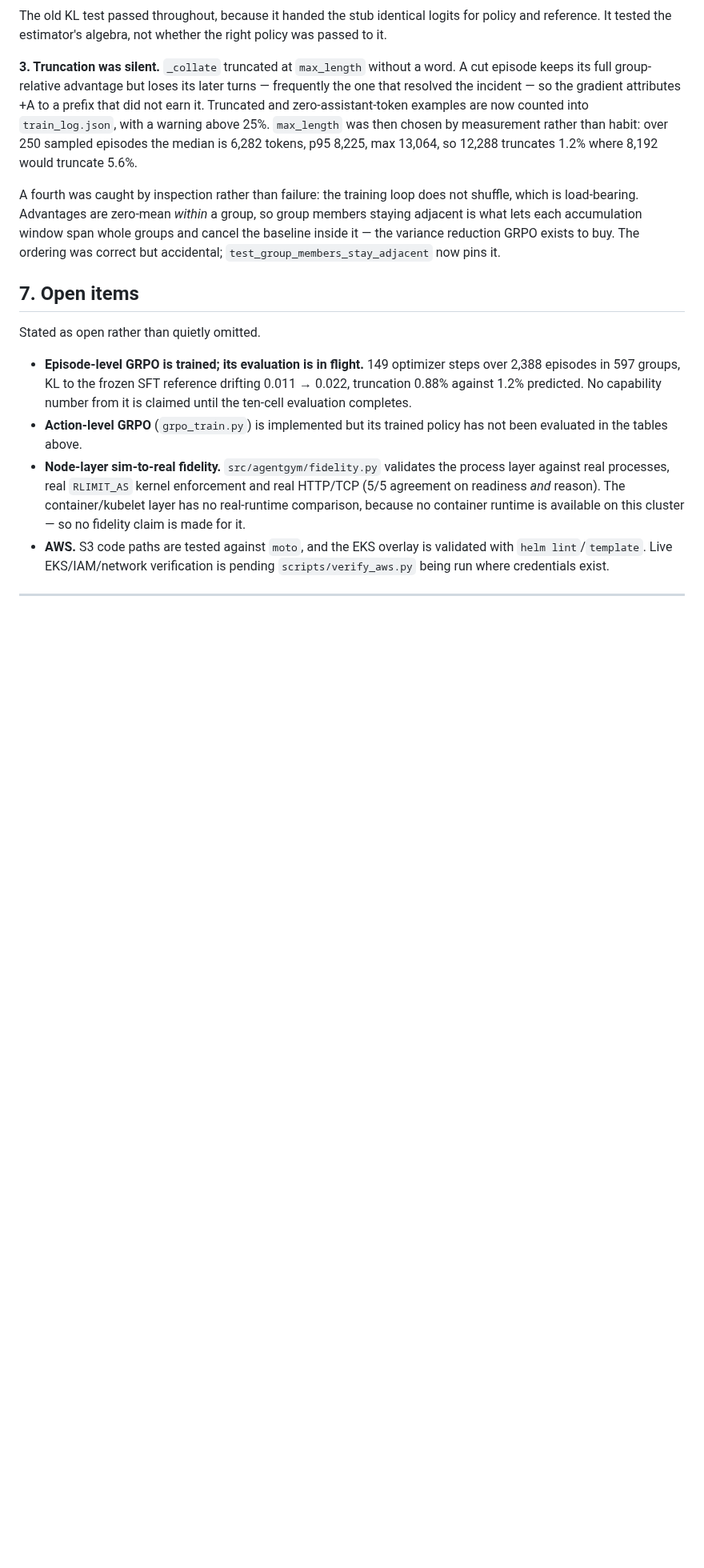
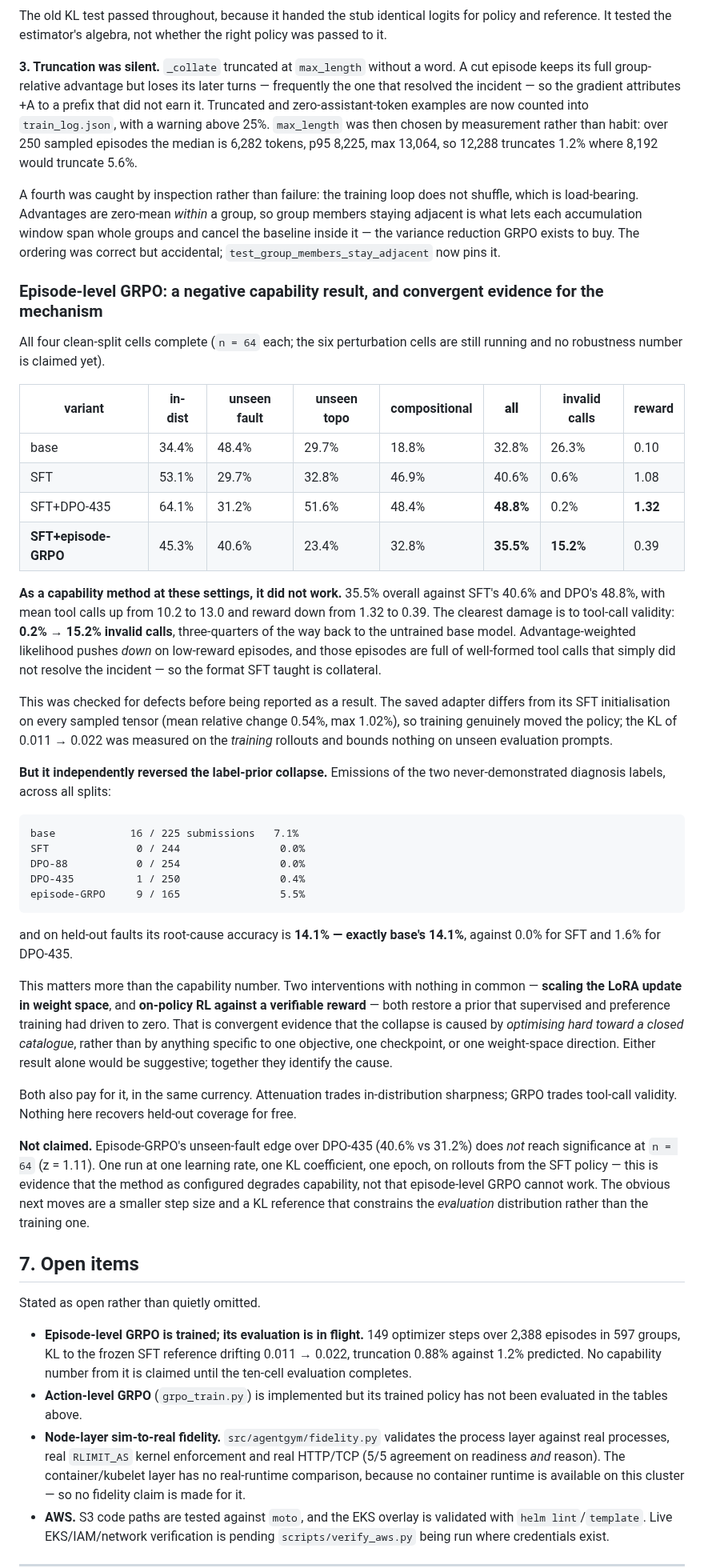
Before and after one commit to yupengtang/MCP-AgentGym, a Markdown page: reports/EXPERIMENTS.md, the part around the change. Shown at 80% size. Rendered like a GitHub page; blank space fills up the shorter version.

Commit message:
Report episode-GRPO: negative on capability, convergent on the mechanism
All four clean-split cells complete. As a capability method at these settings it did
not work: 35.5% overall against SFT 40.6% and DPO-435 48.8%, tool calls up 10.2 -> 13.0,
reward down 1.32 -> 0.39, and invalid calls regressing 0.2% -> 15.2% -- three quarters
of the way back to base. Advantage-weighted likelihood pushes down on low-reward
episodes, which are full of well-formed calls that merely failed to resolve, so the
format SFT taught is collateral.

Checked for defects before reporting: the saved adapter differs from its SFT
initialisation on every sampled tensor (mean 0.54% relative, max 1.02%), so training
moved the policy, and the small KL was measured on training rollouts and bounds nothing
on evaluation prompts.

The valuable part is convergent. Episode-GRPO independently reversed the label-prior
collapse -- 9/165 held-out label emissions (5.5%) against SFT 0/244 and DPO-435 1/250,
and unseen-fault root cause of 14.1%, exactly base's. Two interventions sharing no
mechanism (weight-space scaling, on-policy RL) both restore a prior that supervised and
preference training drove to zero. Either alone is suggestive; together they identify
optimising toward a closed catalogue as the cause. Both pay in different currency.

Not claimed: the unseen-fault edge over DPO-435 does not reach significance (z=1.11),
and this is one configuration, not a verdict on episode-level GRPO.

````diff
--- a/reports/EXPERIMENTS.md
+++ b/reports/EXPERIMENTS.md
@@ -589,6 +589,62 @@ adjacent is what lets each accumulation window span whole groups and cancel the
 inside it — the variance reduction GRPO exists to buy. The ordering was correct but
 accidental; `test_group_members_stay_adjacent` now pins it.
 
+### Episode-level GRPO: a negative capability result, and convergent evidence for the mechanism
+
+All four clean-split cells complete (`n = 64` each; the six perturbation cells are still
+running and no robustness number is claimed yet).
+
+| variant | in-dist | unseen fault | unseen topo | compositional | **all** | invalid calls | reward |
+|---|---|---|---|---|---|---|---|
+| base | 34.4% | 48.4% | 29.7% | 18.8% | 32.8% | 26.3% | 0.10 |
+| SFT | 53.1% | 29.7% | 32.8% | 46.9% | 40.6% | 0.6% | 1.08 |
+| SFT+DPO-435 | 64.1% | 31.2% | 51.6% | 48.4% | **48.8%** | 0.2% | **1.32** |
+| **SFT+episode-GRPO** | 45.3% | 40.6% | 23.4% | 32.8% | **35.5%** | **15.2%** | 0.39 |
+
+**As a capability method at these settings, it did not work.** 35.5% overall against SFT's
+40.6% and DPO's 48.8%, with mean tool calls up from 10.2 to 13.0 and reward down from 1.32
+to 0.39. The clearest damage is to tool-call validity: **0.2% → 15.2% invalid calls**,
+three-quarters of the way back to the untrained base model. Advantage-weighted likelihood
+pushes *down* on low-reward episodes, and those episodes are full of well-formed tool calls
+that simply did not resolve the incident — so the format SFT taught is collateral.
+
+This was checked for defects before being reported as a result. The saved adapter differs
+from its SFT initialisation on every sampled tensor (mean relative change 0.54%, max 1.02%),
+so training genuinely moved the policy; the KL of 0.011 → 0.022 was measured on the
+*training* rollouts and bounds nothing on unseen evaluation prompts.
+
+**But it independently reversed the label-prior collapse.** Emissions of the two
+never-demonstrated diagnosis labels, across all splits:
+
+```
+base            16 / 225 submissions   7.1%
+SFT              0 / 244                0.0%
+DPO-88           0 / 254                0.0%
+DPO-435          1 / 250                0.4%
+episode-GRPO     9 / 165                5.5%
+```
+
+and on held-out faults its root-cause accuracy is **14.1% — exactly base's 14.1%**, against
+0.0% for SFT and 1.6% for DPO-435.
+
+This matters more than the capability number. Two interventions with nothing in common —
+**scaling the LoRA update in weight space**, and **on-policy RL against a verifiable
+reward** — both restore a prior that supervised and preference training had driven to zero.
+That is convergent evidence that the collapse is caused by *optimising hard toward a closed
+catalogue*, rather than by anything specific to one objective, one checkpoint, or one
+weight-space direction. Either result alone would be suggestive; together they identify the
+cause.
+
+Both also pay for it, in the same currency. Attenuation trades in-distribution sharpness;
+GRPO trades tool-call validity. Nothing here recovers held-out coverage for free.
+
+**Not claimed.** Episode-GRPO's unseen-fault edge over DPO-435 (40.6% vs 31.2%) does *not*
+reach significance at `n = 64` (z = 1.11). One run at one learning rate, one KL coefficient,
+one epoch, on rollouts from the SFT policy — this is evidence that the method as configured
+degrades capability, not that episode-level GRPO cannot work. The obvious next moves are a
+smaller step size and a KL reference that constrains the *evaluation* distribution rather
+than the training one.
+
 ## 7. Open items
 
 Stated as open rather than quietly omitted.
````
Also changed, not shown: README.md (+20 -2 lines).
